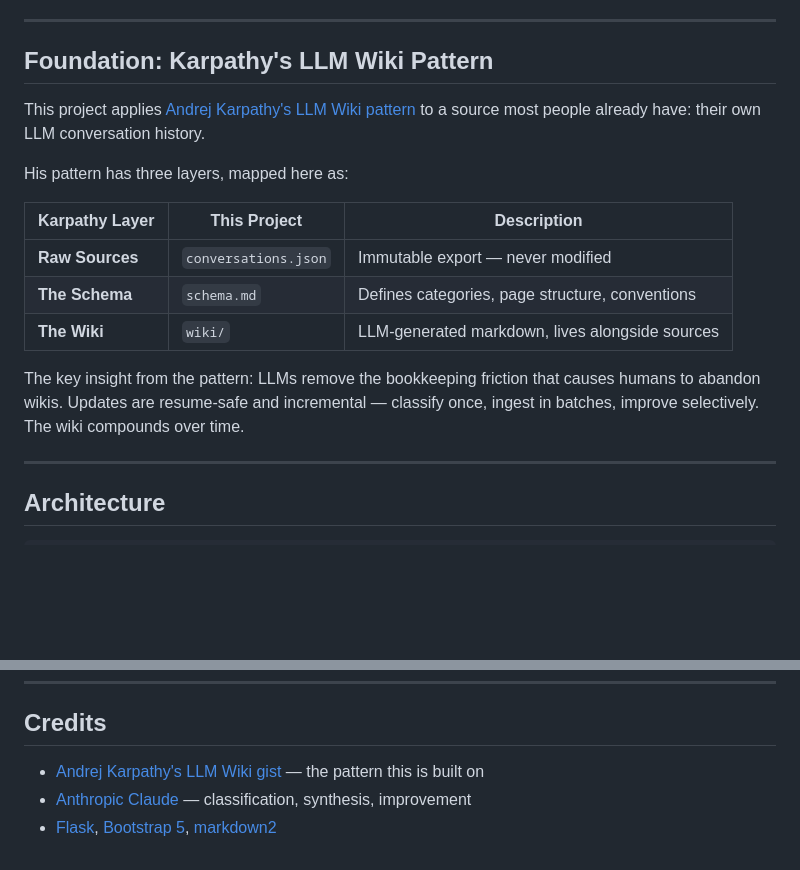
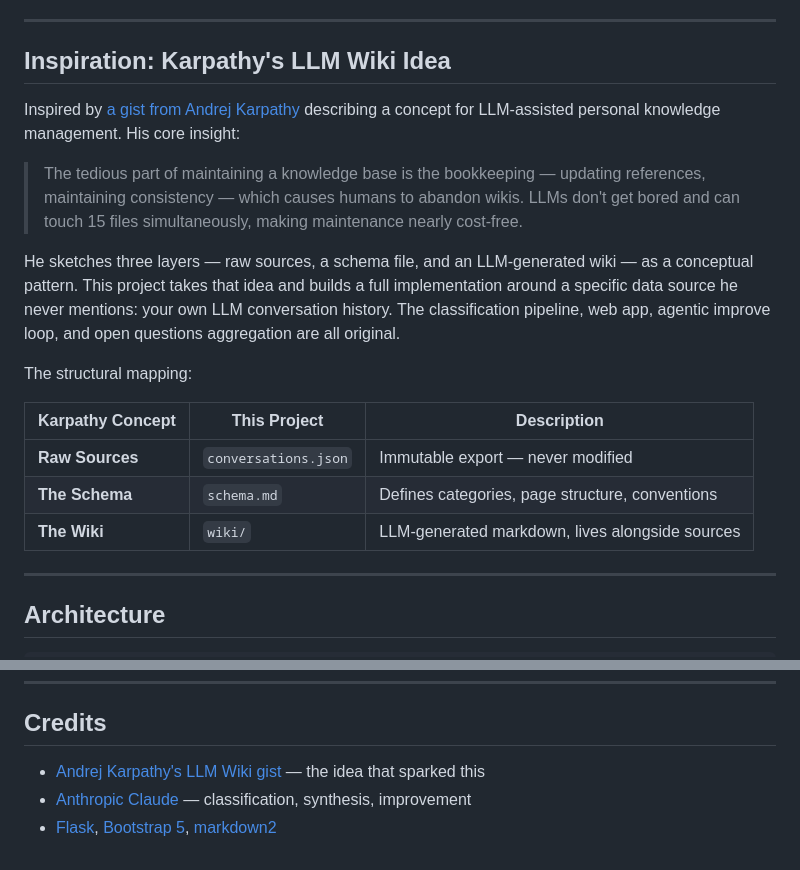
Before and after one commit to adrianhensler/llm-memex, a Markdown page: README.md, 2 parts joined by grey strips. Rendered like a GitHub page; blank space fills up the shorter version.

```diff
--- a/README.md
+++ b/README.md
@@ -18,19 +18,21 @@ Point an agent at this repo with your `conversations.json` export and it will bu
 
 ---
 
-## Foundation: Karpathy's LLM Wiki Pattern
+## Inspiration: Karpathy's LLM Wiki Idea
 
-This project applies [Andrej Karpathy's LLM Wiki pattern](https://gist.github.com/karpathy/442a6bf555914893e9891c11519de94f) to a source most people already have: their own LLM conversation history.
+Inspired by [a gist from Andrej Karpathy](https://gist.github.com/karpathy/442a6bf555914893e9891c11519de94f) describing a concept for LLM-assisted personal knowledge management. His core insight:
 
-His pattern has three layers, mapped here as:
+> The tedious part of maintaining a knowledge base is the bookkeeping — updating references, maintaining consistency — which causes humans to abandon wikis. LLMs don't get bored and can touch 15 files simultaneously, making maintenance nearly cost-free.
 
-| Karpathy Layer | This Project | Description |
+He sketches three layers — raw sources, a schema file, and an LLM-generated wiki — as a conceptual pattern. This project takes that idea and builds a full implementation around a specific data source he never mentions: your own LLM conversation history. The classification pipeline, web app, agentic improve loop, and open questions aggregation are all original.
+
+The structural mapping:
+
+| Karpathy Concept | This Project | Description |
 |---|---|---|
 | **Raw Sources** | `conversations.json` | Immutable export — never modified |
 | **The Schema** | `schema.md` | Defines categories, page structure, conventions |
 | **The Wiki** | `wiki/` | LLM-generated markdown, lives alongside sources |
-
-The key insight from the pattern: LLMs remove the bookkeeping friction that causes humans to abandon wikis. Updates are resume-safe and incremental — classify once, ingest in batches, improve selectively. The wiki compounds over time.
 
 ---
 
@@ -705,6 +707,6 @@ A clean pipeline run (classify + ingest + dedup, no interactive improvements) co
 
 ## Credits
 
-- [Andrej Karpathy's LLM Wiki gist](https://gist.github.com/karpathy/442a6bf555914893e9891c11519de94f) — the pattern this is built on
+- [Andrej Karpathy's LLM Wiki gist](https://gist.github.com/karpathy/442a6bf555914893e9891c11519de94f) — the idea that sparked this
 - [Anthropic Claude](https://anthropic.com) — classification, synthesis, improvement
 - [Flask](https://flask.palletsprojects.com/), [Bootstrap 5](https://getbootstrap.com/), [markdown2](https://github.com/trentm/python-markdown2)
```
Also changed, not shown: BLOG_POST.md (+3 -8 lines).
